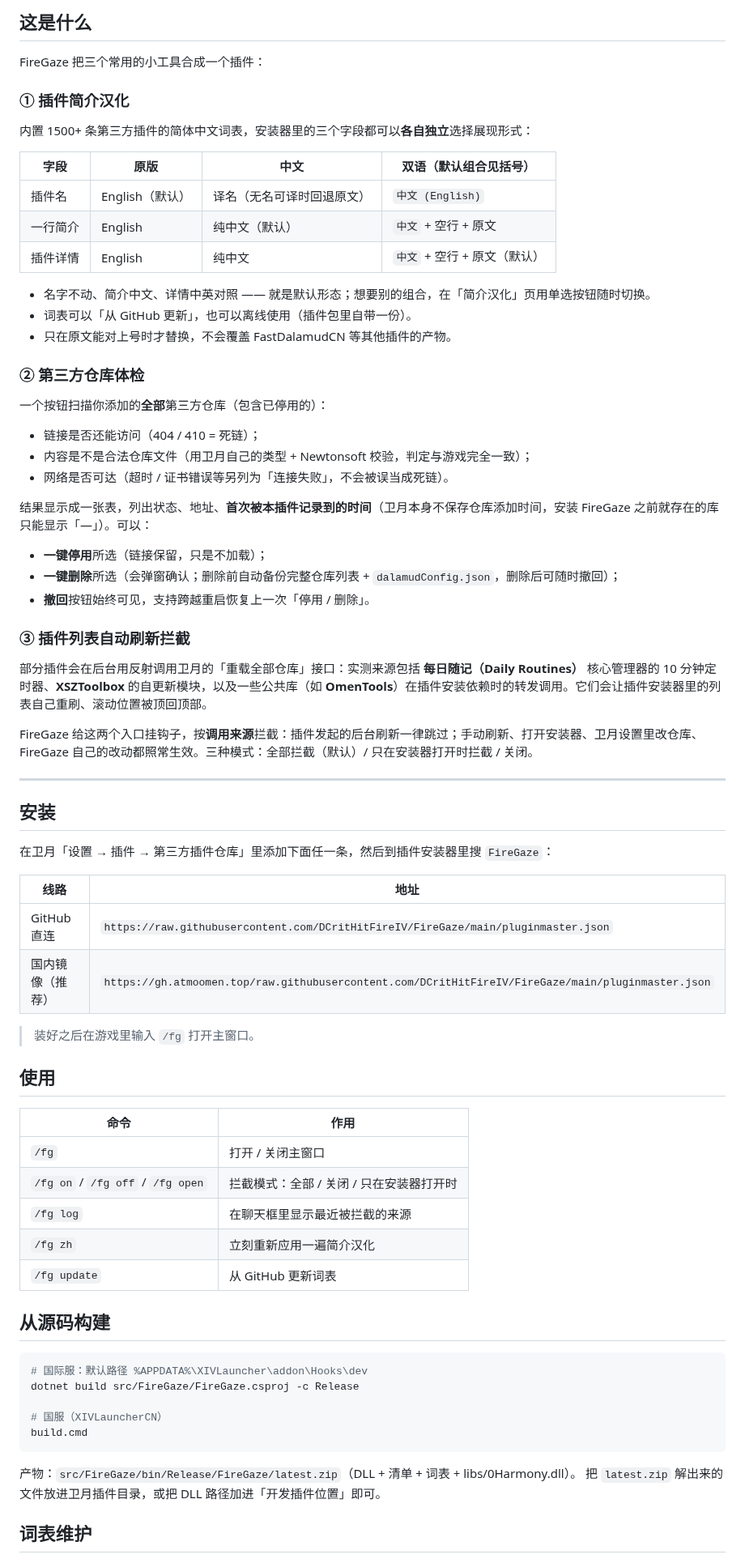
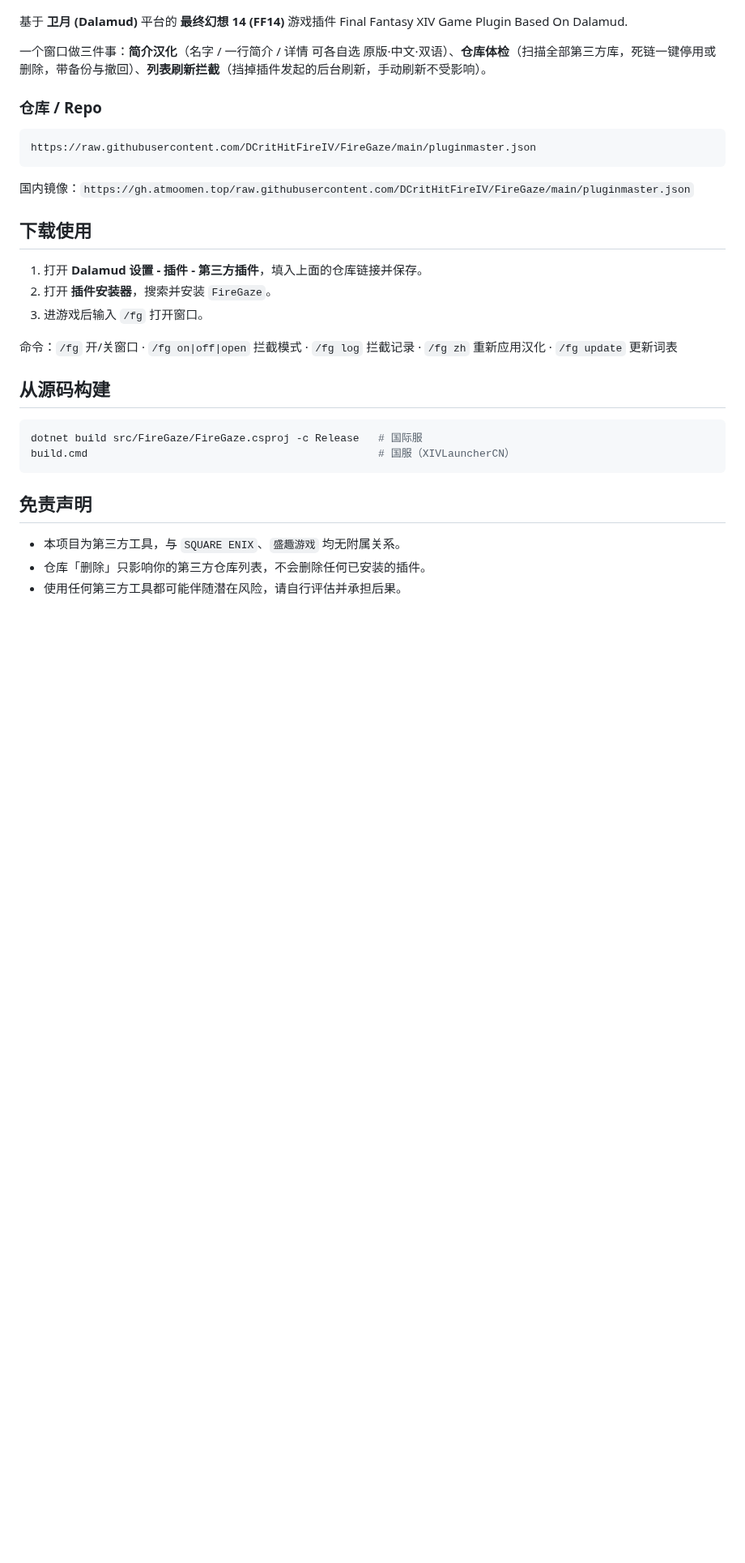
Before and after one commit to DCritHitFireIV/FireGaze, a Markdown page: README.md, the part around one of its changes. Shown at 81% size. Drawn GitHub-style; blank space fills up the shorter version.

````diff
--- a/README.md
+++ b/README.md
@@ -8,77 +13,37 @@ Author: **fire**
 
-## 这是什么
+</div>
 
-FireGaze 把三个常用的小工具合成一个插件：
+基于 **卫月 (Dalamud)** 平台的 **最终幻想 14 (FF14)** 游戏插件
+Final Fantasy XIV Game Plugin Based On Dalamud.
 
-### ① 插件简介汉化
+一个窗口做三件事：**简介汉化**（名字 / 一行简介 / 详情 可各自选 原版·中文·双语）、**仓库体检**（扫描全部第三方库，死链一键停用或删除，带备份与撤回）、**列表刷新拦截**（挡掉插件发起的后台刷新，手动刷新不受影响）。
 
-内置 1500+ 条第三方插件的简体中文词表，安装器里的三个字段都可以**各自独立**选择展现形式：
+### 仓库 / Repo
 
-| 字段 | 原版 | 中文 | 双语（默认组合见括号） |
-| --- | --- | --- | --- |
-| 插件名 | English（默认） | 译名（无名可译时回退原文） | `中文 (English)` |
-| 一行简介 | English | 纯中文（默认） | `中文` + 空行 + 原文 |
-| 插件详情 | English | 纯中文 | `中文` + 空行 + 原文（默认） |
+```
+https://raw.githubusercontent.com/DCritHitFireIV/FireGaze/main/pluginmaster.json
+```
 
-- 名字不动、简介中文、详情中英对照 —— 就是默认形态；想要别的组合，在「简介汉化」页用单选按钮随时切换。
-- 词表可以「从 GitHub 更新」，也可以离线使用（插件包里自带一份）。
-- 只在原文能对上号时才替换，不会覆盖 FastDalamudCN 等其他插件的产物。
+国内镜像：`https://gh.atmoomen.top/raw.githubusercontent.com/DCritHitFireIV/FireGaze/main/pluginmaster.json`
 
-### ② 第三方仓库体检
+## 下载使用
 
-一个按钮扫描你添加的**全部**第三方仓库（包含已停用的）：
+1. 打开 **Dalamud 设置 - 插件 - 第三方插件**，填入上面的仓库链接并保存。
+2. 打开 **插件安装器**，搜索并安装 `FireGaze`。
+3. 进游戏后输入 `/fg` 打开窗口。
 
-- 链接是否还能访问（404 / 410 = 死链）；
-- 内容是不是合法仓库文件（用卫月自己的类型 + Newtonsoft 校验，判定与游戏完全一致）；
-- 网络是否可达（超时 / 证书错误等另列为「连接失败」，不会被误当成死链）。
-
-结果显示成一张表，列出状态、地址、**首次被本插件记录到的时间**（卫月本身不保存仓库添加时间，安装 FireGaze 之前就存在的库只能显示「—」）。可以：
-
-- **一键停用**所选（链接保留，只是不加载）；
-- **一键删除**所选（会弹窗确认；删除前自动备份完整仓库列表 + `dalamudConfig.json`，删除后可随时撤回）；
-- **撤回**按钮始终可见，支持跨越重启恢复上一次「停用 / 删除」。
-
-### ③ 插件列表自动刷新拦截
-
-部分插件会在后台用反射调用卫月的「重载全部仓库」接口：实测来源包括 **每日随记（Daily Routines）** 核心管理器的 10 分钟定时器、**XSZToolbox** 的自更新模块，以及一些公共库（如 **OmenTools**）在插件安装依赖时的转发调用。它们会让插件安装器里的列表自己重刷、滚动位置被顶回顶部。
-
-FireGaze 给这两个入口挂钩子，按**调用来源**拦截：插件发起的后台刷新一律跳过；手动刷新、打开安装器、卫月设置里改仓库、FireGaze 自己的改动都照常生效。三种模式：全部拦截（默认）/ 只在安装器打开时拦截 / 关闭。
-
----
-
-## 安装
-
-在卫月「设置 → 插件 → 第三方插件仓库」里添加下面任一条，然后到插件安装器里搜 `FireGaze`：
-
-| 线路 | 地址 |
-| --- | --- |
-| GitHub 直连 | `https://raw.githubusercontent.com/DCritHitFireIV/FireGaze/main/pluginmaster.json` |
-| 国内镜像（推荐） | `https://gh.atmoomen.top/raw.githubusercontent.com/DCritHitFireIV/FireGaze/main/pluginmaster.json` |
-
-> 装好之后在游戏里输入 `/fg` 打开主窗口。
-
-## 使用
-
-| 命令 | 作用 |
-| --- | --- |
-| `/fg` | 打开 / 关闭主窗口 |
-| `/fg on` / `/fg off` / `/fg open` | 拦截模式：全部 / 关闭 / 只在安装器打开时 |
-| `/fg log` | 在聊天框里显示最近被拦截的来源 |
-| `/fg zh` | 立刻重新应用一遍简介汉化 |
-| `/fg update` | 从 GitHub 更新词表 |
+命令：`/fg` 开/关窗口 · `/fg on|off|open` 拦截模式 · `/fg log` 拦截记录 · `/fg zh` 重新应用汉化 · `/fg update` 更新词表
 
 ## 从源码构建
 
 ```bash
-# 国际服：默认路径 %APPDATA%\XIVLauncher\addon\Hooks\dev
-dotnet build src/FireGaze/FireGaze.csproj -c Release
-
-# 国服（XIVLauncherCN）
-build.cmd
+dotnet build src/FireGaze/FireGaze.csproj -c Release   # 国际服
+build.cmd                                              # 国服（XIVLauncherCN）
 ```
 
-产物：`src/FireGaze/bin/Release/FireGaze/latest.zip`（DLL + 清单 + 词表 + libs/0Harmony.dll）。
-把 `latest.zip` 解出来的文件放进卫月插件目录，或把 DLL 路径加进「开发插件位置」即可。
+## 免责声明
 
-## 词表维护
+- 本项目为第三方工具，与 `SQUARE ENIX`、`盛趣游戏` 均无附属关系。
+- 仓库「删除」只影响你的第三方仓库列表，不会删除任何已安装的插件。
+- 使用任何第三方工具都可能伴随潜在风险，请自行评估并承担后果。
 
````
Also changed, not shown: other parts of README.md (+13 -20 lines), Resources/icon.png (added), 4 other files.
